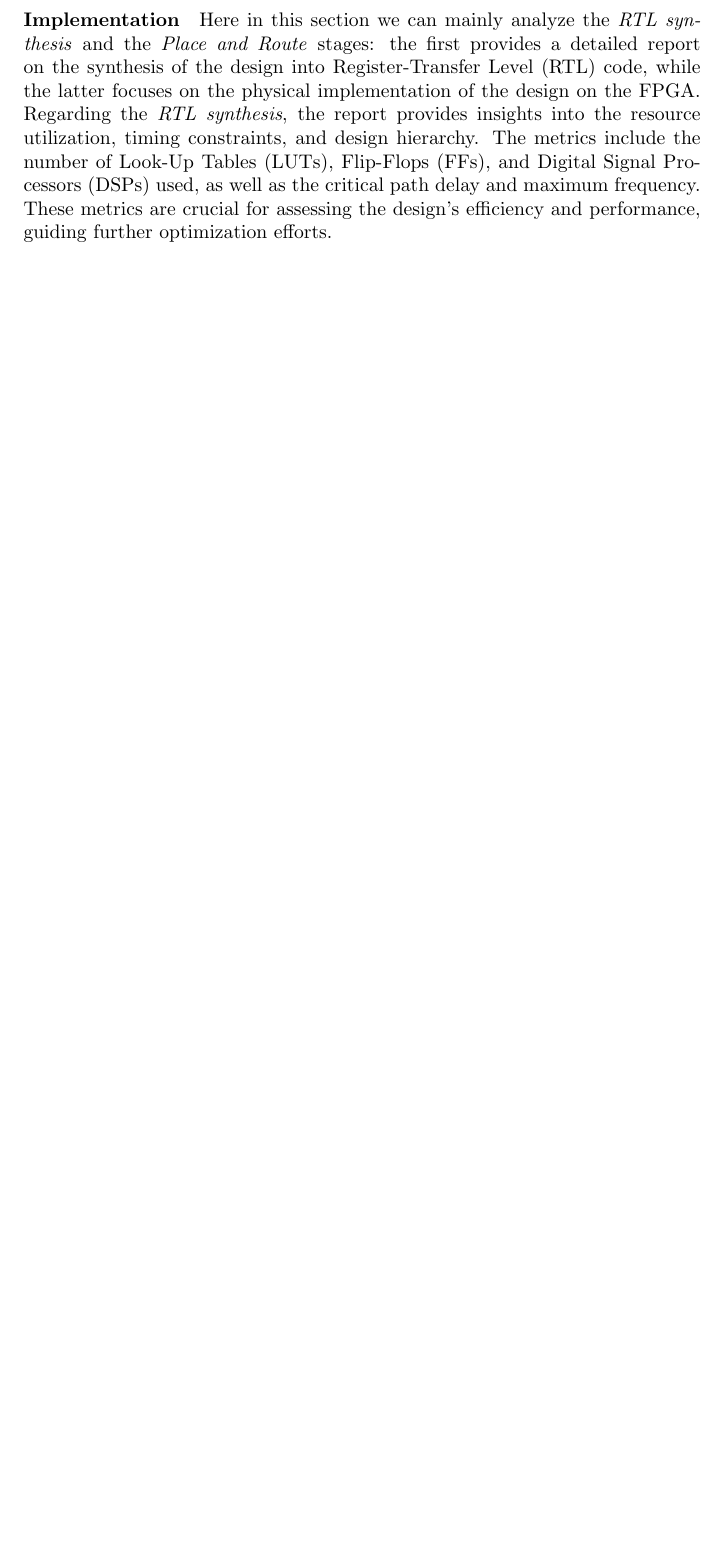
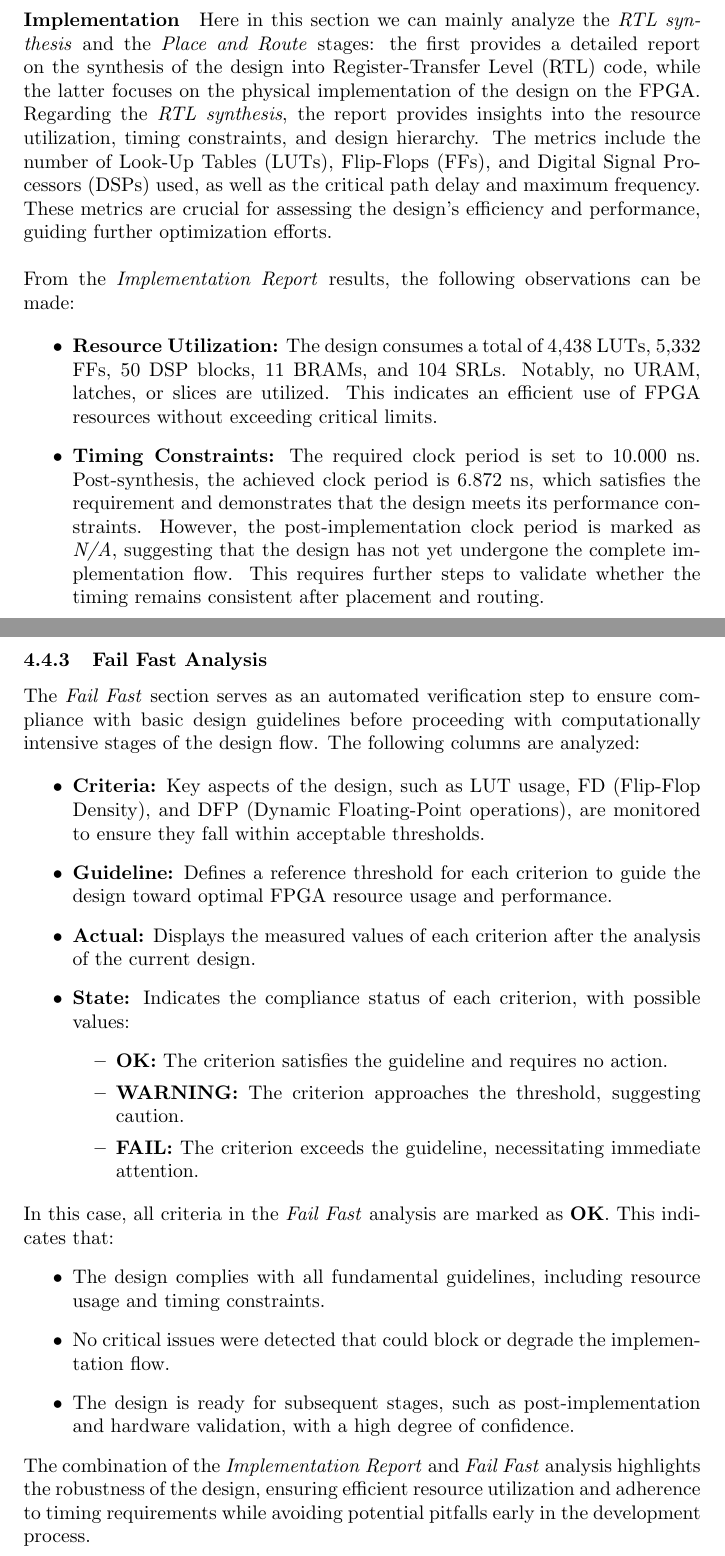
Before and after one commit to giuliocapecchi/MLP_HLS, a LaTeX document (documentation/documentation.tex): part of page 16 of 17 before the commit and two parts of pages 16 and 17 of 18 after it, the two joined at a grey line, cut so that both start at the same text, the shorter picture padded with empty space. Compiled offline with pdfLaTeX.

```diff
--- a/documentation/documentation.tex
+++ b/documentation/documentation.tex
@@ -537,6 +537,40 @@
 
 Here in this section we can mainly analyze the \textit{RTL synthesis} and the \textit{Place and Route} stages: the first provides a detailed report on the synthesis of the design into Register-Transfer Level (RTL) code, while the latter focuses on the physical implementation of the design on the FPGA.
 Regarding the \textit{RTL synthesis}, the report provides insights into the resource utilization, timing constraints, and design hierarchy. The metrics include the number of Look-Up Tables (LUTs), Flip-Flops (FFs), and Digital Signal Processors (DSPs) used, as well as the critical path delay and maximum frequency. These metrics are crucial for assessing the design's efficiency and performance, guiding further optimization efforts.
+\\\\ From the \textit{Implementation Report} results, the following observations can be made:
+
+\begin{itemize}
+    \item \textbf{Resource Utilization:} The design consumes a total of 4,438 LUTs, 5,332 FFs, 50 DSP blocks, 11 BRAMs, and 104 SRLs. Notably, no URAM, latches, or slices are utilized. This indicates an efficient use of FPGA resources without exceeding critical limits.
+    \item \textbf{Timing Constraints:} The required clock period is set to 10.000 ns. Post-synthesis, the achieved clock period is 6.872 ns, which satisfies the requirement and demonstrates that the design meets its performance constraints. However, the post-implementation clock period is marked as \textit{N/A}, suggesting that the design has not yet undergone the complete implementation flow. This requires further steps to validate whether the timing remains consistent after placement and routing.
+\end{itemize}
+
+\subsubsection{Fail Fast Analysis}
+
+The \textit{Fail Fast} section serves as an automated verification step to ensure compliance with basic design guidelines before proceeding with computationally intensive stages of the design flow. The following columns are analyzed:
+
+\begin{itemize}
+    \item \textbf{Criteria:} Key aspects of the design, such as LUT usage, FD (Flip-Flop Density), and DFP (Dynamic Floating-Point operations), are monitored to ensure they fall within acceptable thresholds.
+    \item \textbf{Guideline:} Defines a reference threshold for each criterion to guide the design toward optimal FPGA resource usage and performance.
+    \item \textbf{Actual:} Displays the measured values of each criterion after the analysis of the current design.
+    \item \textbf{State:} Indicates the compliance status of each criterion, with possible values:
+    \begin{itemize}
+        \item \textbf{OK:} The criterion satisfies the guideline and requires no action.
+        \item \textbf{WARNING:} The criterion approaches the threshold, suggesting caution.
+        \item \textbf{FAIL:} The criterion exceeds the guideline, necessitating immediate attention.
+    \end{itemize}
+\end{itemize}
+
+In this case, all criteria in the \textit{Fail Fast} analysis are marked as \textbf{OK}. This indicates that:
+\begin{itemize}
+    \item The design complies with all fundamental guidelines, including resource usage and timing constraints.
+    \item No critical issues were detected that could block or degrade the implementation flow.
+    \item The design is ready for subsequent stages, such as post-implementation and hardware validation, with a high degree of confidence.
+\end{itemize}
+
+The combination of the \textit{Implementation Report} and \textit{Fail Fast} analysis highlights the robustness of the design, ensuring efficient resource utilization and adherence to timing requirements while avoiding potential pitfalls early in the development process.
+
+
+
 
 \begin{figure}[H]
     \centering
```
Also changed, not shown: documentation/documentation.pdf, documentation/documentation.tex (1 more changed lines), 6 other files.
